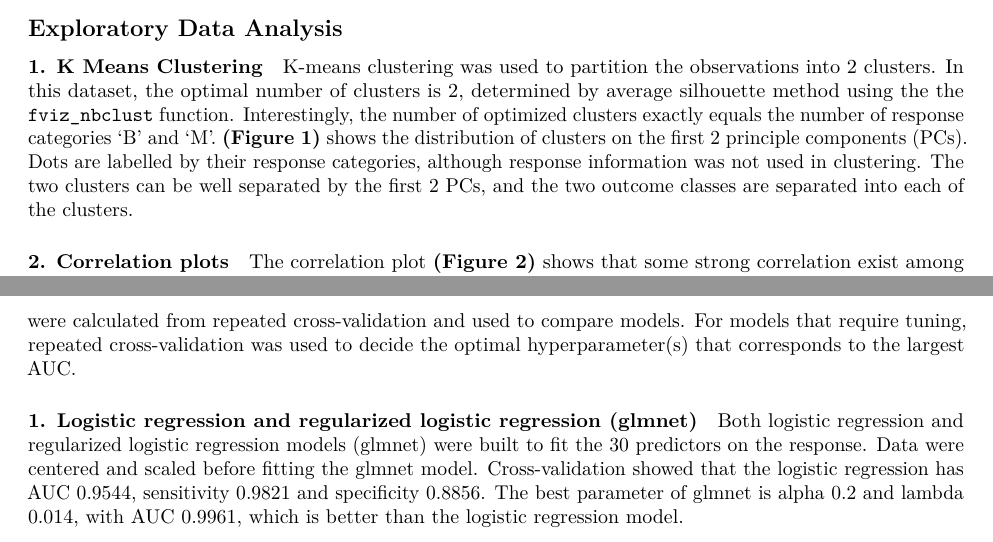
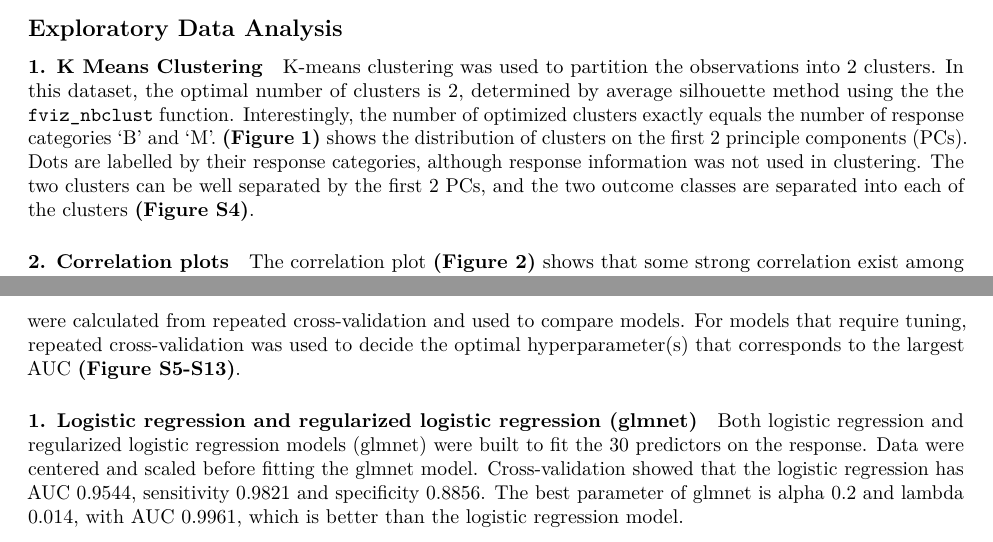
Before and after one commit to jackyan0320/p8106_final, an R Markdown document (Report.Rmd): two parts of pages 1 and 2 of 8, joined at a grey line, cut so that both start at the same text. Rendered offline with R 4.5, knitr and Pandoc, then LaTeX, with nearby package versions; some code elsewhere in the file could not run offline; column names are cleaned by a stand-in for the janitor package.

Commit message:
wakakaka

```diff
--- a/Report.Rmd
+++ b/Report.Rmd
@@ -63,7 +63,7 @@ The original dataset contains 569 observations, among which 456 were randomly pa
 
 #### 1. K Means Clustering
 
-K-means clustering was used to partition the observations into 2 clusters. In this dataset, the optimal number of clusters is 2, determined by average silhouette method using the the `fviz_nbclust` function. Interestingly, the number of optimized clusters exactly equals the number of response categories ‘B’ and ‘M’. **(Figure 1)** shows the distribution of clusters on the first 2 principle components (PCs). Dots are labelled by their response categories, although response information was not used in clustering. The two clusters can be well separated by the first 2 PCs, and the two outcome classes are separated into each of the clusters.
+K-means clustering was used to partition the observations into 2 clusters. In this dataset, the optimal number of clusters is 2, determined by average silhouette method using the the `fviz_nbclust` function. Interestingly, the number of optimized clusters exactly equals the number of response categories ‘B’ and ‘M’. **(Figure 1)** shows the distribution of clusters on the first 2 principle components (PCs). Dots are labelled by their response categories, although response information was not used in clustering. The two clusters can be well separated by the first 2 PCs, and the two outcome classes are separated into each of the clusters **(Figure S4)**.
 
 #### 2. Correlation plots
 
@@ -75,7 +75,7 @@ According to the feature plots **(Figure S1-S3)** that show the one-to-one relat
 
 ## Models
 
-All the 30 covariates were included in all the models. The 30 predictors are the means, standard errors and worst values of the 10 characteristics measured on the cell nuclei. Ordinary and regularized Logistic regression, Linear and quadratic discriminant analysis, Naive Bayes, KNN, support vector machines, classification trees, random forests, and ensemble methods were used to fit the data. The area under the ROC curve (AUC) were calculated from repeated cross-validation and used to compare models. For models that require tuning, repeated cross-validation was used to decide the optimal hyperparameter(s) that corresponds to the largest AUC.
+All the 30 covariates were included in all the models. The 30 predictors are the means, standard errors and worst values of the 10 characteristics measured on the cell nuclei. Ordinary and regularized Logistic regression, Linear and quadratic discriminant analysis, Naive Bayes, KNN, support vector machines, classification trees, random forests, and ensemble methods were used to fit the data. The area under the ROC curve (AUC) were calculated from repeated cross-validation and used to compare models. For models that require tuning, repeated cross-validation was used to decide the optimal hyperparameter(s) that corresponds to the largest AUC **(Figure S5-S13)**.
 
 #### 1. Logistic regression and regularized logistic regression (glmnet)
 
```
Also changed, not shown: Report.Rmd (6 more changed lines).
